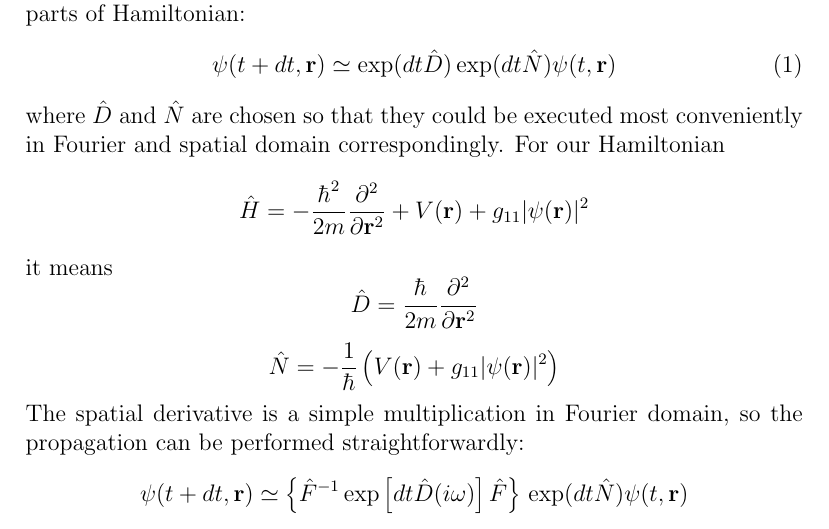
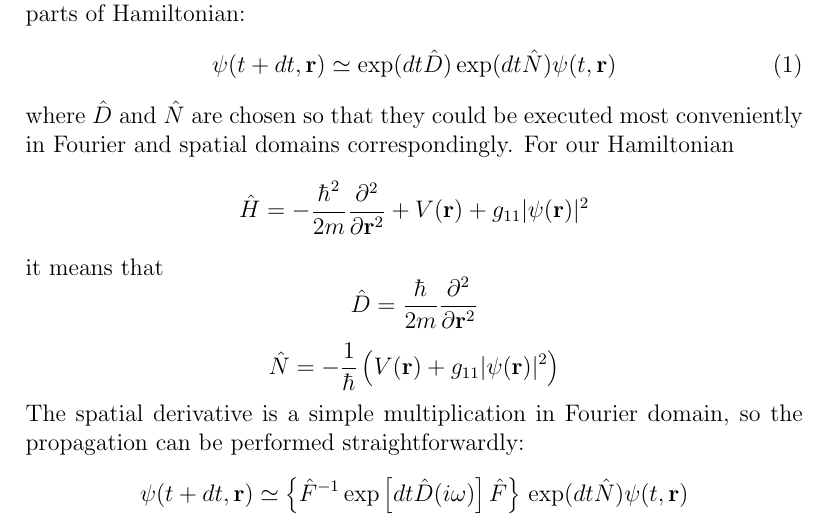
Before and after one commit to fjarri-attic/bec, a LaTeX document (docs/wigner_simulation.report/split_step_steady_state.tex): part of page 2 of 3, cut so that both start at the same text. Compiled offline with pdfLaTeX.

Commit message:
docs\wigner_simulation: fixed typos

```diff
--- a/docs/wigner_simulation.report/split_step_steady_state.tex
+++ b/docs/wigner_simulation.report/split_step_steady_state.tex
@@ -57,12 +57,12 @@ The idea of split-step Fourier method is to separate the execution of different
 \psi(t + dt, \mathbf{r}) \simeq \exp(dt \hat{D}) \exp(dt \hat{N}) \psi(t, \mathbf{r})
 \end{equation}
 where $\hat{D}$ and $\hat{N}$ are chosen so that they could be executed most conveniently in Fourier and spatial
-domain correspondingly. For our Hamiltonian
+domains correspondingly. For our Hamiltonian
 \[
 \hat{H} = -\frac{\hbar^2}{2m} \frac{\partial^2}{\partial \mathbf{r}^2} + \\
 V(\mathbf{r}) + g_{11} \vert \psi(\mathbf{r}) \vert^2
 \]
-it means
+it means that
 \[ \hat{D} = \frac{\hbar}{2m} \frac{\partial^2}{\partial \mathbf{r}^2} \]
 \[ \hat{N} = -\frac{1}{\hbar} \left( V(\mathbf{r}) + g_{11} \vert \psi(\mathbf{r}) \vert^2 \right) \]
 The spatial derivative is a simple multiplication in Fourier domain, so the propagation can be performed
```
